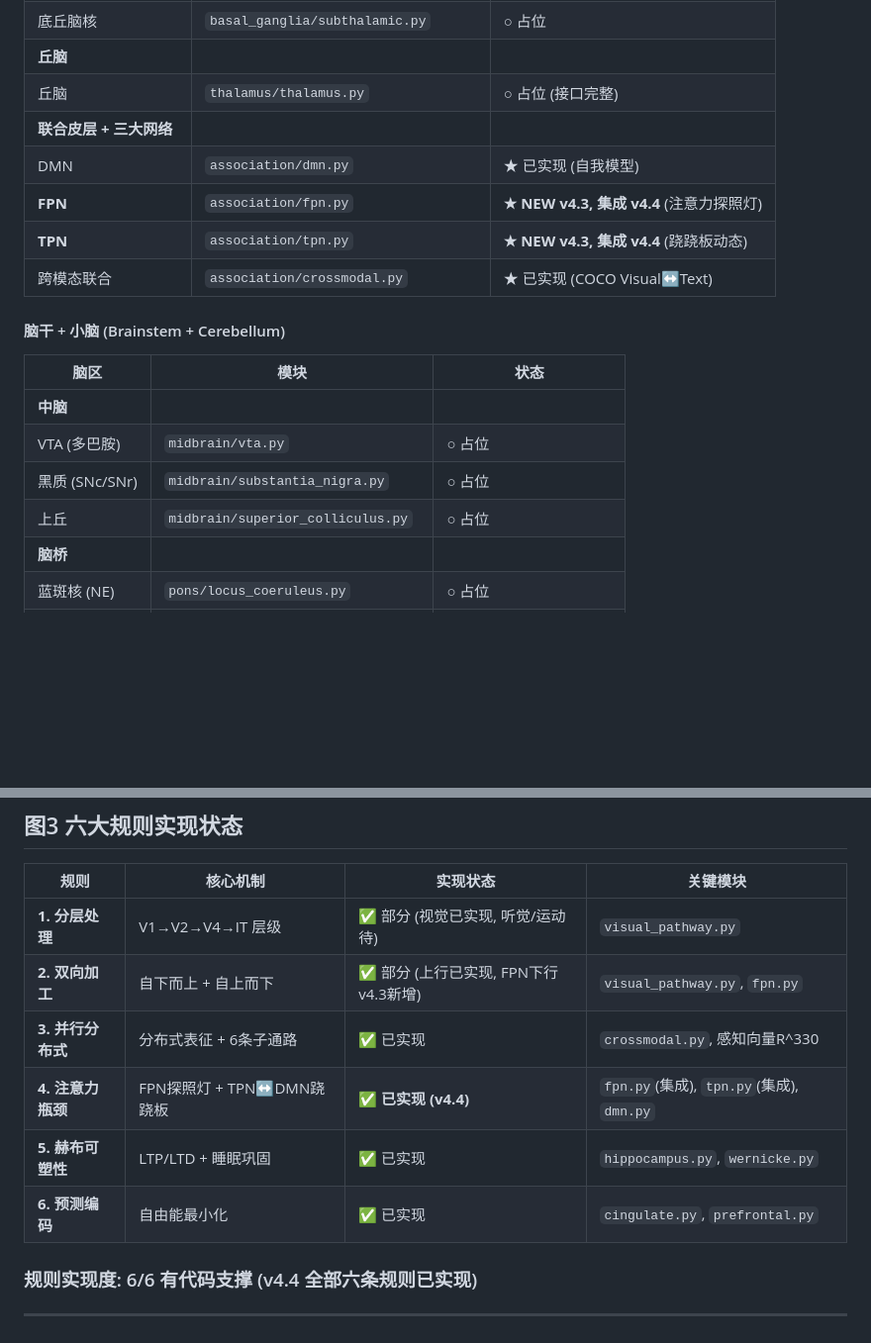
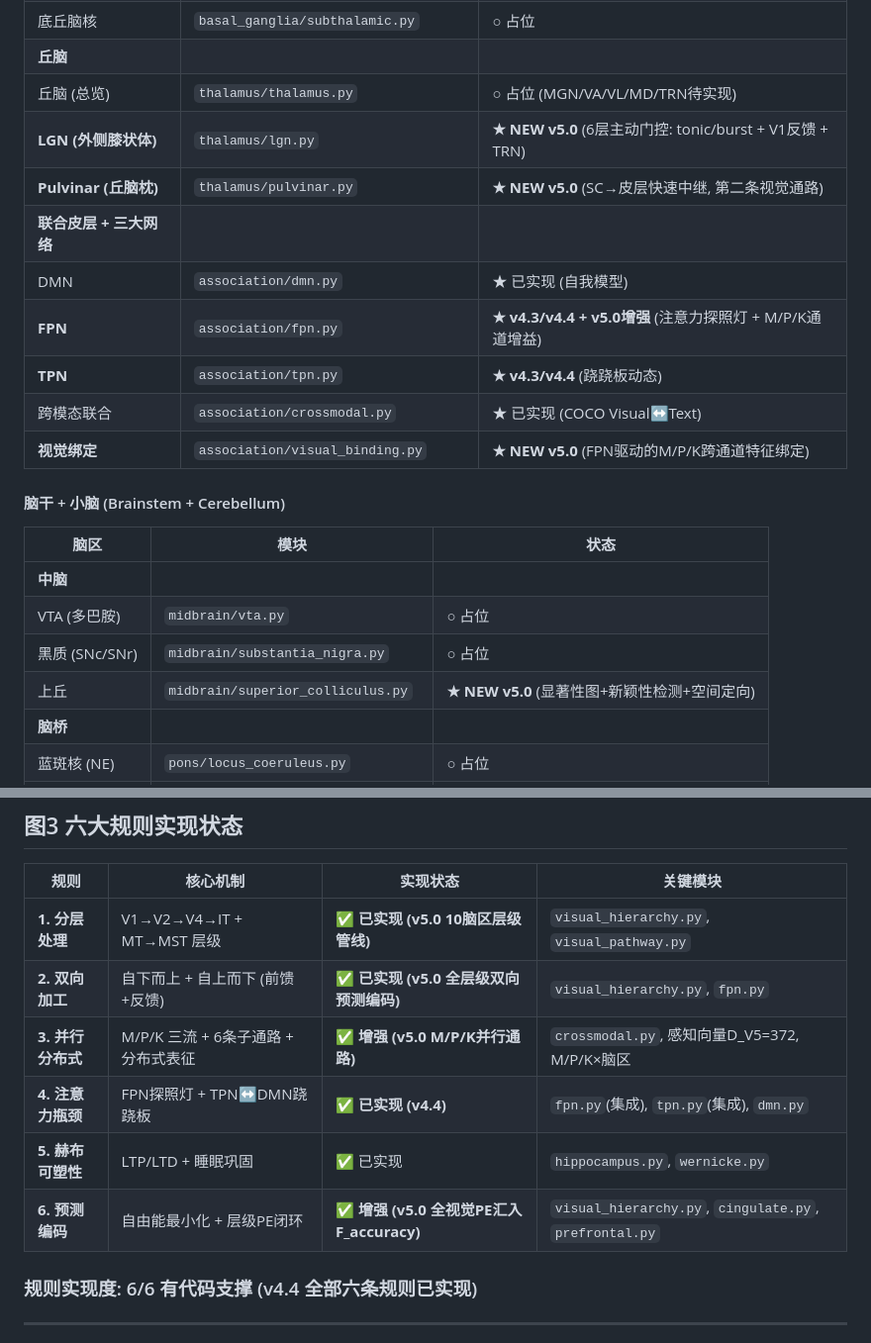
Before and after one commit to human-unknown/Not_Me_Hebb, a Markdown page: PROJECT_STATUS.md, 2 parts joined by grey strips. Shown at 99% size. GitHub-like rendering; blank space fills up the shorter version.

```diff
--- a/PROJECT_STATUS.md
+++ b/PROJECT_STATUS.md
@@ -68,12 +72,15 @@
 | 苍白球 | `basal_ganglia/pallidum.py` | ○ 占位 |
 | 底丘脑核 | `basal_ganglia/subthalamic.py` | ○ 占位 |
 | **丘脑** | | |
-| 丘脑 | `thalamus/thalamus.py` | ○ 占位 (接口完整) |
+| 丘脑 (总览) | `thalamus/thalamus.py` | ○ 占位 (MGN/VA/VL/MD/TRN待实现) |
+| **LGN (外侧膝状体)** | `thalamus/lgn.py` | **★ NEW v5.0** (6层主动门控: tonic/burst + V1反馈 + TRN) |
+| **Pulvinar (丘脑枕)** | `thalamus/pulvinar.py` | **★ NEW v5.0** (SC→皮层快速中继, 第二条视觉通路) |
 | **联合皮层 + 三大网络** | | |
 | DMN | `association/dmn.py` | ★ 已实现 (自我模型) |
-| **FPN** | `association/fpn.py` | **★ NEW v4.3, 集成 v4.4** (注意力探照灯) |
-| **TPN** | `association/tpn.py` | **★ NEW v4.3, 集成 v4.4** (跷跷板动态) |
+| **FPN** | `association/fpn.py` | **★ v4.3/v4.4 + v5.0增强** (注意力探照灯 + M/P/K通道增益) |
+| **TPN** | `association/tpn.py` | **★ v4.3/v4.4** (跷跷板动态) |
 | 跨模态联合 | `association/crossmodal.py` | ★ 已实现 (COCO Visual↔Text) |
+| **视觉绑定** | `association/visual_binding.py` | **★ NEW v5.0** (FPN驱动的M/P/K跨通道特征绑定) |
 
 #### 脑干 + 小脑 (Brainstem + Cerebellum)
 
@@ -82,7 +89,7 @@
 | **中脑** | | |
 | VTA (多巴胺) | `midbrain/vta.py` | ○ 占位 |
 | 黑质 (SNc/SNr) | `midbrain/substantia_nigra.py` | ○ 占位 |
-| 上丘 | `midbrain/superior_colliculus.py` | ○ 占位 |
+| 上丘 | `midbrain/superior_colliculus.py` | **★ NEW v5.0** (显著性图+新颖性检测+空间定向) |
 | **脑桥** | | |
 | 蓝斑核 (NE) | `pons/locus_coeruleus.py` | ○ 占位 |
 | 网状结构 | `pons/reticular_formation.py` | ○ 占位 |
@@ -109,12 +116,12 @@
 
 | 规则 | 核心机制 | 实现状态 | 关键模块 |
 |------|---------|---------|---------|
-| **1. 分层处理** | V1→V2→V4→IT 层级 | ✅ 部分 (视觉已实现, 听觉/运动待) | `visual_pathway.py` |
-| **2. 双向加工** | 自下而上 + 自上而下 | ✅ 部分 (上行已实现, FPN下行v4.3新增) | `visual_pathway.py`, `fpn.py` |
-| **3. 并行分布式** | 分布式表征 + 6条子通路 | ✅ 已实现 | `crossmodal.py`, 感知向量R^330 |
+| **1. 分层处理** | V1→V2→V4→IT + MT→MST 层级 | ✅ **已实现 (v5.0 10脑区层级管线)** | `visual_hierarchy.py`, `visual_pathway.py` |
+| **2. 双向加工** | 自下而上 + 自上而下 (前馈+反馈) | ✅ **已实现 (v5.0 全层级双向预测编码)** | `visual_hierarchy.py`, `fpn.py` |
+| **3. 并行分布式** | M/P/K 三流 + 6条子通路 + 分布式表征 | ✅ **增强 (v5.0 M/P/K并行通路)** | `crossmodal.py`, 感知向量D_V5=372, M/P/K×脑区 |
 | **4. 注意力瓶颈** | FPN探照灯 + TPN↔DMN跷跷板 | ✅ **已实现 (v4.4)** | `fpn.py`(集成), `tpn.py`(集成), `dmn.py` |
 | **5. 赫布可塑性** | LTP/LTD + 睡眠巩固 | ✅ 已实现 | `hippocampus.py`, `wernicke.py` |
-| **6. 预测编码** | 自由能最小化 | ✅ 已实现 | `cingulate.py`, `prefrontal.py` |
+| **6. 预测编码** | 自由能最小化 + 层级PE闭环 | ✅ **增强 (v5.0 全视觉PE汇入F_accuracy)** | `visual_hierarchy.py`, `cingulate.py`, `prefrontal.py` |
 
 ### 规则实现度: 6/6 有代码支撑 (v4.4 全部六条规则已实现)
 
```
Also changed, not shown: other parts of PROJECT_STATUS.md (+44 -31 lines).
